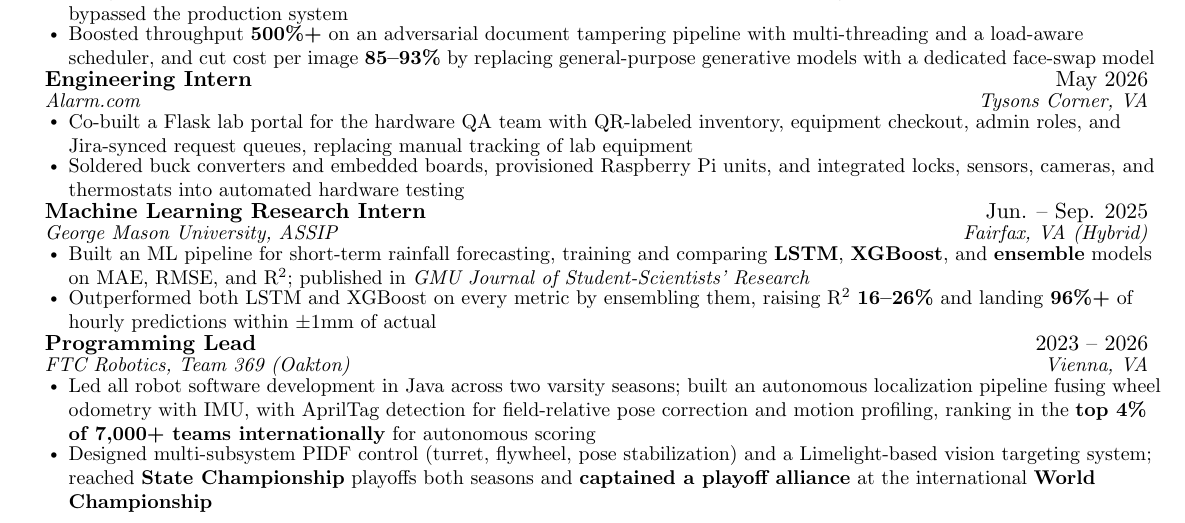
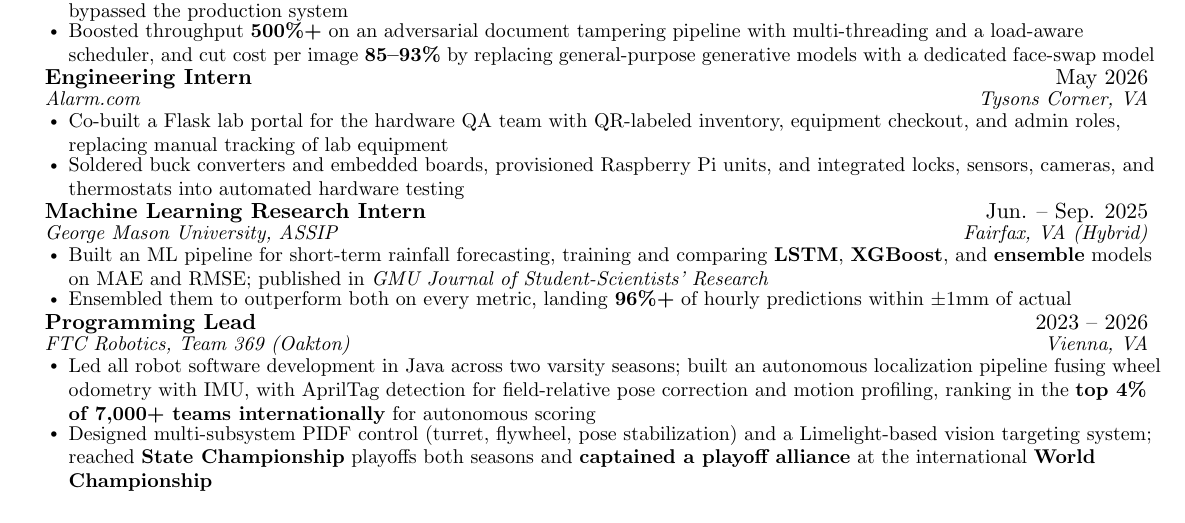
Before and after one commit to malekTheCoder/malekthecoder.github.io, a LaTeX CV (_src/resume/resume.tex, which reads _src/resume/body.tex): part of the page, cut so that both start at the same text. Compiled offline with pdfLaTeX.

Commit message:
resume update
Co-Authored-By: Claude Opus 5.5 <noreply@anthropic.com>

```diff
--- a/_src/resume/body.tex
+++ b/_src/resume/body.tex
@@ -15,7 +15,7 @@
       {Engineering Intern}{May 2026}
       {Alarm.com}{Tysons Corner, VA}
       \resumeItemListStart
-        \resumeItem{Co-built a Flask lab portal for the hardware QA team with QR-labeled inventory, equipment checkout, admin roles, and Jira-synced request queues, replacing manual tracking of lab equipment}
+        \resumeItem{Co-built a Flask lab portal for the hardware QA team with QR-labeled inventory, equipment checkout, and admin roles, replacing manual tracking of lab equipment}
         \resumeItem{Soldered buck converters and embedded boards, provisioned Raspberry Pi units, and integrated locks, sensors, cameras, and thermostats into automated hardware testing}
       \resumeItemListEnd
 
@@ -23,8 +23,8 @@
       {Machine Learning Research Intern}{Jun. -- Sep. 2025}
       {George Mason University, ASSIP}{Fairfax, VA (Hybrid)}
       \resumeItemListStart
-        \resumeItem{Built an ML pipeline for short-term rainfall forecasting, training and comparing \textbf{LSTM}, \textbf{XGBoost}, and \textbf{ensemble} models on MAE, RMSE, and R\textsuperscript{2}; published in \textit{GMU Journal of Student-Scientists' Research}}
-        \resumeItem{Outperformed both LSTM and XGBoost on every metric by ensembling them, raising R\textsuperscript{2} \textbf{16--26\%} and landing \textbf{96\%+} of hourly predictions within $\pm$1mm of actual}
+        \resumeItem{Built an ML pipeline for short-term rainfall forecasting, training and comparing \textbf{LSTM}, \textbf{XGBoost}, and \textbf{ensemble} models on MAE and RMSE; published in \textit{GMU Journal of Student-Scientists' Research}}
+        \resumeItem{Ensembled them to outperform both on every metric, landing \textbf{96\%+} of hourly predictions within $\pm$1mm of actual}
       \resumeItemListEnd
 
     \resumeSubheading
```
Also changed, not shown: assets/Malek_Swilam_Resume.pdf, assets/resume/page-1.svg, 2 other files.
